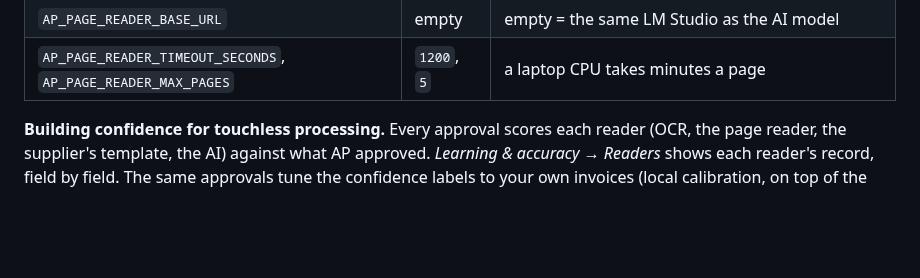
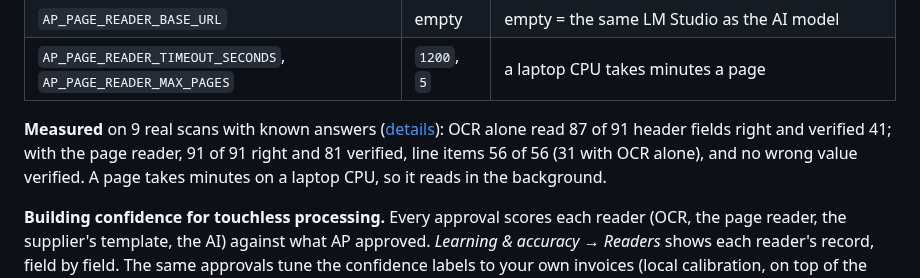
Before and after one commit to MNabikhel/AP_Processer, a Markdown page: README.md, the part around the change. Drawn GitHub-style; blank space fills up the shorter version.

Commit message:
Docs: page reader measured on real OvisOCR2 readings
Co-Authored-By: Claude Opus 5.5 <noreply@anthropic.com>
Claude-Session: https://claude.ai/code/session_01KmznnM6Uni5SXM6Jaqdi3e

```diff
--- a/README.md
+++ b/README.md
@@ -187,6 +187,11 @@ its fields update when the page reader is done, unless AP has started editing it
 | `AP_PAGE_READER_MODEL` | empty | empty = OvisOCR2 when downloaded, else the chat model if it can see; or a model key |
 | `AP_PAGE_READER_BASE_URL` | empty | empty = the same LM Studio as the AI model |
 | `AP_PAGE_READER_TIMEOUT_SECONDS`, `AP_PAGE_READER_MAX_PAGES` | `1200`, `5` | a laptop CPU takes minutes a page |
+
+**Measured** on 9 real scans with known answers ([details](docs/CAPTURE_DESIGN.md#measured-with-ovisocr2)):
+OCR alone read 87 of 91 header fields right and verified 41; with the page reader, 91 of 91 right and 81
+verified, line items 56 of 56 (31 with OCR alone), and no wrong value verified. A page takes minutes on a laptop
+CPU, so it reads in the background.
 
 **Building confidence for touchless processing.** Every approval scores each reader (OCR, the page reader,
 the supplier's template, the AI) against what AP approved. *Learning & accuracy → Readers* shows each
```
Also changed, not shown: docs/CAPTURE_DESIGN.md (+27 -0 lines).
